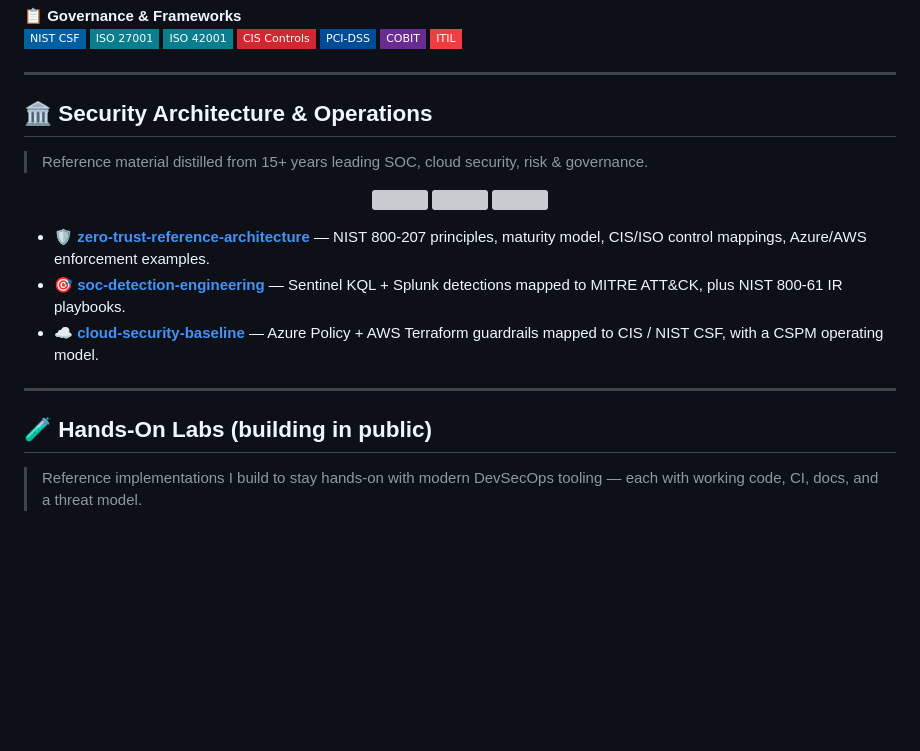
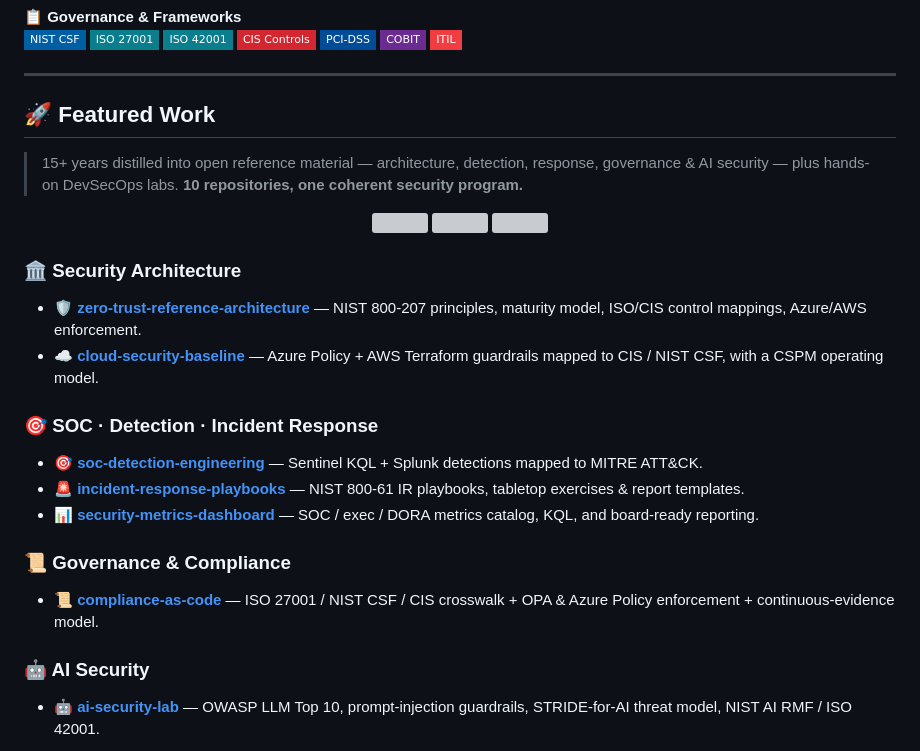
Before and after one commit to nazsam/nazsam, a Markdown page: README.md, the part around one of its changes. GitHub-like rendering; badges without logos; blank space fills up the shorter version; grey boxes are pictures that could not be loaded.

Commit message:
feat: restructure into categorized Featured Work (10 repos across architecture, SOC/IR, governance, AI security, DevSecOps labs)

```diff
--- a/README.md
+++ b/README.md
@@ -241,9 +241,9 @@ motto:       "Shift left · Automate everything · Trust nothing · Secure the f
 
 ---
 
-## 🏛️ Security Architecture & Operations
+## 🚀 Featured Work
 
-> Reference material distilled from 15+ years leading SOC, cloud security, risk & governance.
+> 15+ years distilled into open reference material — architecture, detection, response, governance & AI security — plus hands-on DevSecOps labs. **10 repositories, one coherent security program.**
 
 <div align="center">
 
@@ -253,13 +253,18 @@ motto:       "Shift left · Automate everything · Trust nothing · Secure the f
 
 </div>
 
-- 🛡️ **[zero-trust-reference-architecture](https://github.com/devsecforge/zero-trust-reference-architecture)** — NIST 800-207 principles, maturity model, CIS/ISO control mappings, Azure/AWS enforcement examples.
-- 🎯 **[soc-detection-engineering](https://github.com/devsecforge/soc-detection-engineering)** — Sentinel KQL + Splunk detections mapped to MITRE ATT&CK, plus NIST 800-61 IR playbooks.
+### 🏛️ Security Architecture
+- 🛡️ **[zero-trust-reference-architecture](https://github.com/devsecforge/zero-trust-reference-architecture)** — NIST 800-207 principles, maturity model, ISO/CIS control mappings, Azure/AWS enforcement.
 - ☁️ **[cloud-security-baseline](https://github.com/devsecforge/cloud-security-baseline)** — Azure Policy + AWS Terraform guardrails mapped to CIS / NIST CSF, with a CSPM operating model.
 
----
+### 🎯 SOC · Detection · Incident Response
+- 🎯 **[soc-detection-engineering](https://github.com/devsecforge/soc-detection-engineering)** — Sentinel KQL + Splunk detections mapped to MITRE ATT&CK.
+- 🚨 **[incident-response-playbooks](https://github.com/devsecforge/incident-response-playbooks)** — NIST 800-61 IR playbooks, tabletop exercises & report templates.
+- 📊 **[security-metrics-dashboard](https://github.com/devsecforge/security-metrics-dashboard)** — SOC / exec / DORA metrics catalog, KQL, and board-ready reporting.
 
-## 🧪 Hands-On Labs (building in public)
+### 📜 Governance & Compliance
+- 📜 **[compliance-as-code](https://github.com/devsecforge/compliance-as-code)** — ISO 27001 / NIST CSF / CIS crosswalk + OPA & Azure Policy enforcement + continuous-evidence model.
 
-> Reference implementations I build to stay hands-on with modern DevSecOps tooling — each with working code, CI, docs, and a threat model.
+### 🤖 AI Security
+- 🤖 **[ai-security-lab](https://github.com/devsecforge/ai-security-lab)** — OWASP LLM Top 10, prompt-injection guardrails, STRIDE-for-AI threat model, NIST AI RMF / ISO 42001.
 
```
Also changed, not shown: other parts of README.md (+4 -11 lines).
